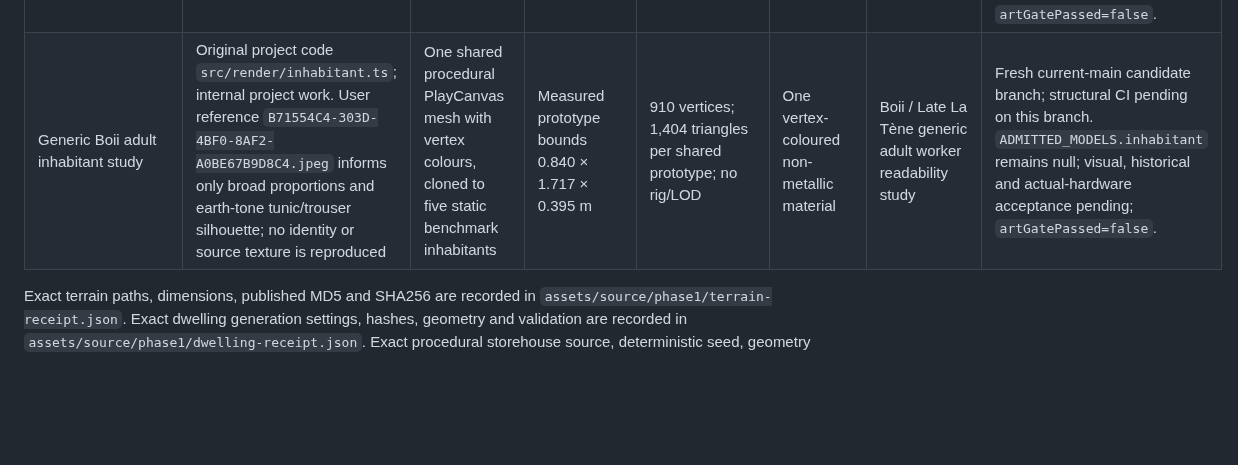
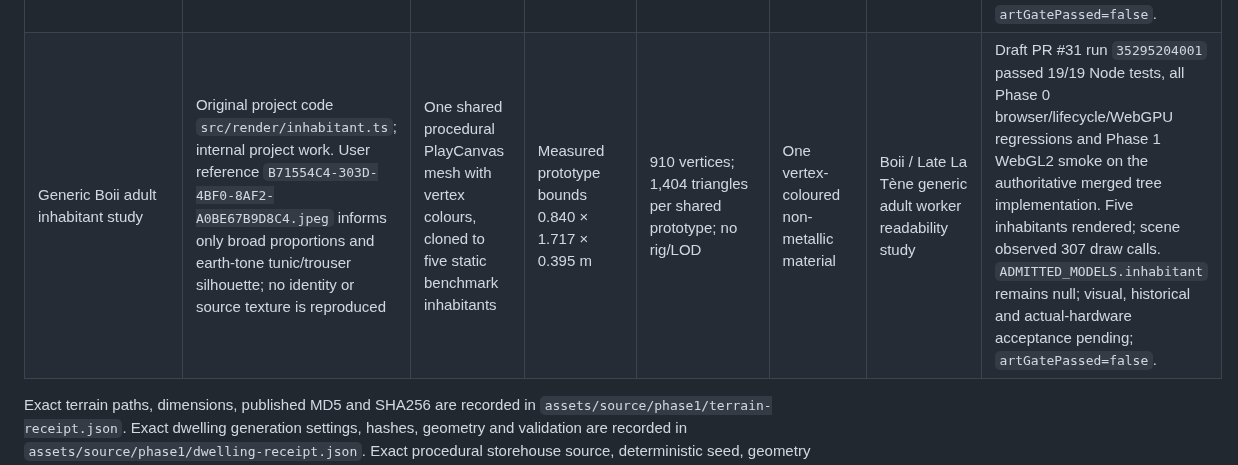
Before and after one commit to rostakr/-Bohemia-age-of-tribes., a Markdown page: docs/ASSET_MANIFEST.md, the part around the change. Drawn GitHub-style; blank space fills up the shorter version.

Commit message:
docs: record current-main inhabitant validation

```diff
--- a/docs/ASSET_MANIFEST.md
+++ b/docs/ASSET_MANIFEST.md
@@ -101,6 +101,6 @@ For every future art row, record exact triangle counts per LOD, texture dimensio
 | Small Boii storehouse | Original project code `src/render/storehouse.ts`; internal project work, no third-party art | Deterministic procedural PlayCanvas mesh; no external textures | Overall bounds 3.856 × 3.376 × 3.795 m including roof overhang; raised structural platform ~3.15 × 3.15 m | 15,910 vertices; 15,550 triangles; no LOD | Five solid non-metallic groups: weathered oak, hazel wattle, pale clay daub, straw thatch, packed earth | Boii / Late La Tène small raised storage candidate | Integrated as explicit `procedural-project-owned` WIP candidate; geometry tests, 3/3 lifecycle remount and software-WebGL2 screenshot passed. `ADMITTED_MODELS.storehouse` remains null; visual, historical and actual-hardware performance acceptance pending; `artGatePassed=false`. |
 | Boii carpentry/workshop shelter | Original project code `src/render/workshop.ts`; internal project work, no third-party art | Deterministic procedural PlayCanvas mesh; no external textures | Overall bounds 5.24 × 3.607 × 3.675 m including roof overhang | 22,876 vertices; 22,480 triangles; no LOD | Four groups: weathered oak, straw thatch, packed earth, worked iron | Boii / Late La Tène open-sided craft shelter candidate | Integrated as explicit `procedural-project-owned` WIP candidate; 15/15 Node checks, 3/3 lifecycle remount and software-WebGL2 screenshot passed. Includes bench, trestles, split timber and restrained axe/chisel/gouge silhouettes. `ADMITTED_MODELS.workshop` remains null; visual, historical and actual-hardware performance acceptance pending; `artGatePassed=false`. |
 | Mature central-European deciduous tree | Original project code `src/render/tree.ts`; internal project work, no third-party art | Deterministic shared procedural PlayCanvas meshes; no external textures; vertex-coloured foliage | Overall bounds 11.107 × 13.290 × 11.403 m at base scale | 8,980 vertices; 15,980 triangles at LOD0; 32 shared-mesh runtime instances; LOD1/LOD2 plan documented in receipt | Two groups: bark and summer foliage | South/central Bohemian broadleaf forest-edge composition candidate | Integrated as explicit `procedural-project-owned` WIP candidate; 17/17 Node checks, 3/3 lifecycle remount, software WebGPU regression and software-WebGL2 screenshot passed. `ADMITTED_MODELS.tree` remains null; botanical/visual/historical and actual-hardware performance acceptance pending; `artGatePassed=false`. |
-| Generic Boii adult inhabitant study | Original project code `src/render/inhabitant.ts`; internal project work. User reference `B71554C4-303D-4BF0-8AF2-A0BE67B9D8C4.jpeg` informs only broad proportions and earth-tone tunic/trouser silhouette; no identity or source texture is reproduced | One shared procedural PlayCanvas mesh with vertex colours, cloned to five static benchmark inhabitants | Measured prototype bounds 0.840 × 1.717 × 0.395 m | 910 vertices; 1,404 triangles per shared prototype; no rig/LOD | One vertex-coloured non-metallic material | Boii / Late La Tène generic adult worker readability study | Fresh current-main candidate branch; structural CI pending on this branch. `ADMITTED_MODELS.inhabitant` remains null; visual, historical and actual-hardware acceptance pending; `artGatePassed=false`. |
+| Generic Boii adult inhabitant study | Original project code `src/render/inhabitant.ts`; internal project work. User reference `B71554C4-303D-4BF0-8AF2-A0BE67B9D8C4.jpeg` informs only broad proportions and earth-tone tunic/trouser silhouette; no identity or source texture is reproduced | One shared procedural PlayCanvas mesh with vertex colours, cloned to five static benchmark inhabitants | Measured prototype bounds 0.840 × 1.717 × 0.395 m | 910 vertices; 1,404 triangles per shared prototype; no rig/LOD | One vertex-coloured non-metallic material | Boii / Late La Tène generic adult worker readability study | Draft PR #31 run `35295204001` passed 19/19 Node tests, all Phase 0 browser/lifecycle/WebGPU regressions and Phase 1 WebGL2 smoke on the authoritative merged tree implementation. Five inhabitants rendered; scene observed 307 draw calls. `ADMITTED_MODELS.inhabitant` remains null; visual, historical and actual-hardware acceptance pending; `artGatePassed=false`. |
 
 Exact terrain paths, dimensions, published MD5 and SHA256 are recorded in `assets/source/phase1/terrain-receipt.json`. Exact dwelling generation settings, hashes, geometry and validation are recorded in `assets/source/phase1/dwelling-receipt.json`. Exact procedural storehouse source, deterministic seed, geometry statistics and CI evidence are recorded in `assets/source/phase1/storehouse-receipt.json`. Exact procedural workshop source, deterministic seed, geometry statistics and CI evidence are recorded in `assets/source/phase1/workshop-receipt.json`. Exact procedural tree source, geometry/placement seeds, LOD plan and CI evidence are recorded in `assets/source/phase1/tree-receipt.json`. Exact inhabitant reference scope, geometry targets and QA evidence are recorded in `assets/source/phase1/inhabitant-study-receipt.json`. All images are retained at acquired resolution. The dwelling concept is a 2D design, not a rendered game screenshot. Its preview does not prove final mesh quality.
```
